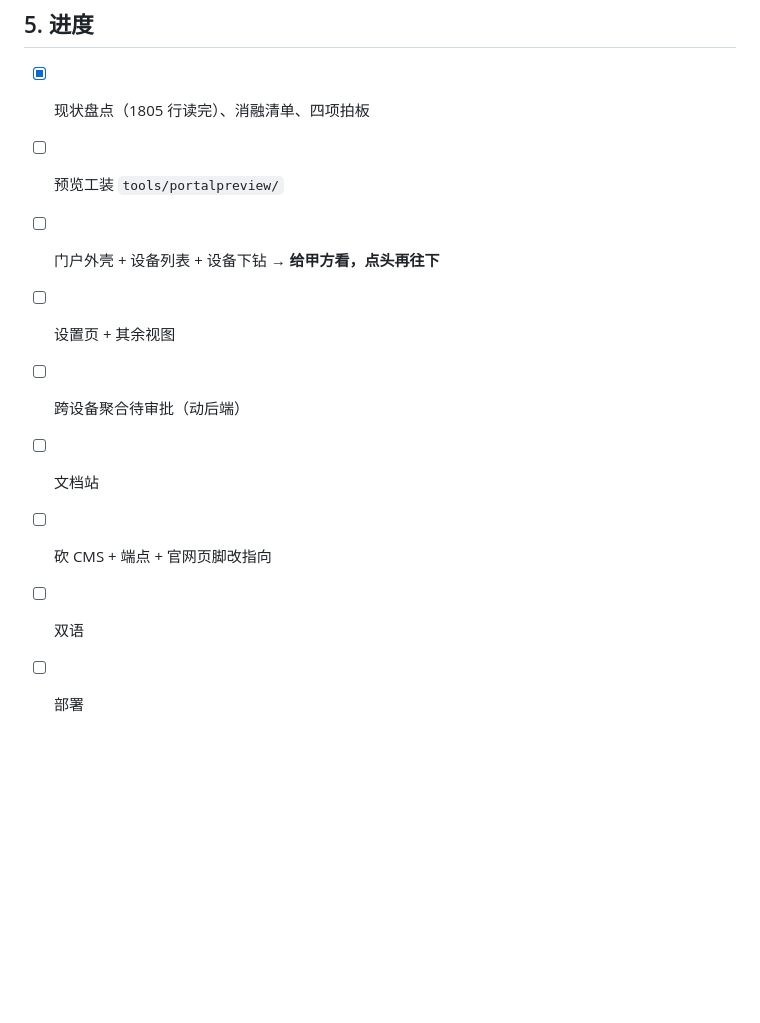
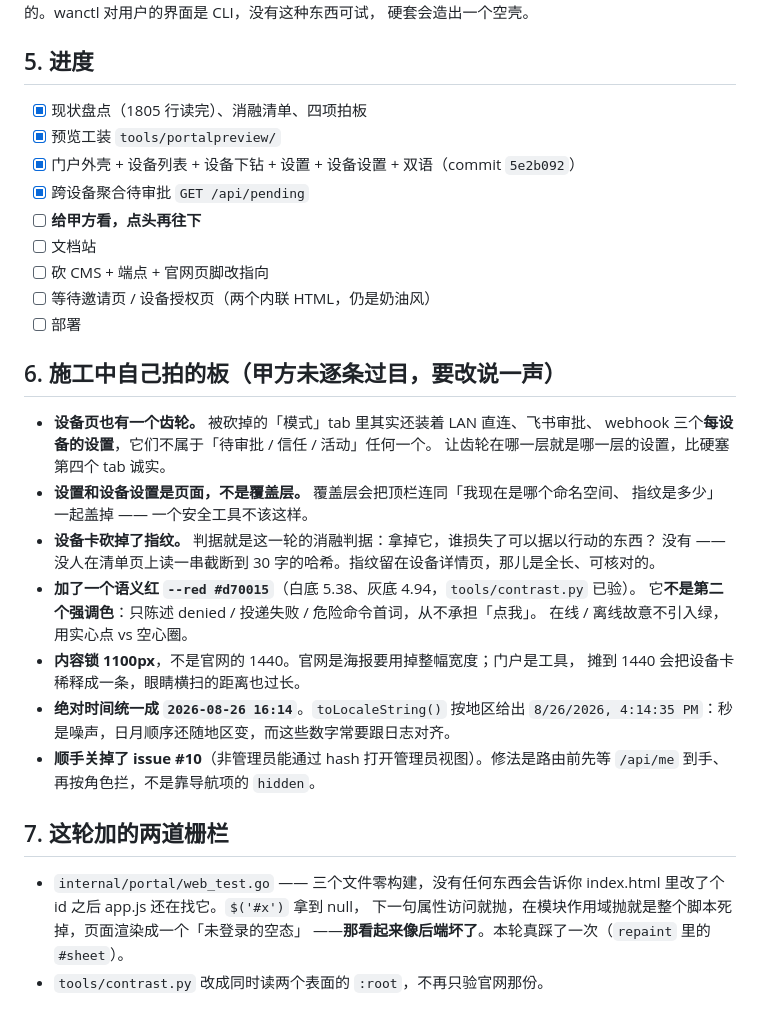
Before and after one commit to Daily-AC/wanctl, a Markdown page: docs/design/PORTAL-HANDOFF.md, the part around the change. Rendered like a GitHub page; blank space fills up the shorter version.

Commit message:
docs: record what the portal round decided on its own
Co-Authored-By: Claude Opus 5 (1M context) <noreply@anthropic.com>
Claude-Session: https://claude.ai/code/session_015JGJ1BurhdDqmjbbrcrw7o

```diff
--- a/docs/design/PORTAL-HANDOFF.md
+++ b/docs/design/PORTAL-HANDOFF.md
@@ -109,11 +109,38 @@ try-it 面板是给 HTTP API 用的。wanctl 对用户的界面是 CLI，没有
 ## 5. 进度
 
 - [x] 现状盘点（1805 行读完）、消融清单、四项拍板
-- [ ] 预览工装 `tools/portalpreview/`
-- [ ] 门户外壳 + 设备列表 + 设备下钻 → **给甲方看，点头再往下**
-- [ ] 设置页 + 其余视图
-- [ ] 跨设备聚合待审批（动后端）
+- [x] 预览工装 `tools/portalpreview/`
+- [x] 门户外壳 + 设备列表 + 设备下钻 + 设置 + 设备设置 + 双语（commit `5e2b092`）
+- [x] 跨设备聚合待审批 `GET /api/pending`
+- [ ] **给甲方看，点头再往下**
 - [ ] 文档站
 - [ ] 砍 CMS + 端点 + 官网页脚改指向
-- [ ] 双语
+- [ ] 等待邀请页 / 设备授权页（两个内联 HTML，仍是奶油风）
 - [ ] 部署
+
+## 6. 施工中自己拍的板（甲方未逐条过目，要改说一声）
+
+- **设备页也有一个齿轮。** 被砍掉的「模式」tab 里其实还装着 LAN 直连、飞书审批、
+  webhook 三个**每设备的设置**，它们不属于「待审批 / 信任 / 活动」任何一个。
+  让齿轮在哪一层就是哪一层的设置，比硬塞第四个 tab 诚实。
+- **设置和设备设置是页面，不是覆盖层。** 覆盖层会把顶栏连同「我现在是哪个命名空间、
+  指纹是多少」一起盖掉 —— 一个安全工具不该这样。
+- **设备卡砍掉了指纹。** 判据就是这一轮的消融判据：拿掉它，谁损失了可以据以行动的东西？
+  没有 —— 没人在清单页上读一串截断到 30 字的哈希。指纹留在设备详情页，那儿是全长、可核对的。
+- **加了一个语义红 `--red #d70015`**（白底 5.38、灰底 4.94，`tools/contrast.py` 已验）。
+  它**不是第二个强调色**：只陈述 denied / 投递失败 / 危险命令首词，从不承担「点我」。
+  在线 / 离线故意不引入绿，用实心点 vs 空心圈。
+- **内容锁 1100px**，不是官网的 1440。官网是海报要用掉整幅宽度；门户是工具，
+  摊到 1440 会把设备卡稀释成一条，眼睛横扫的距离也过长。
+- **绝对时间统一成 `2026-08-26 16:14`**。`toLocaleString()` 按地区给出
+  `8/26/2026, 4:14:35 PM`：秒是噪声，日月顺序还随地区变，而这些数字常要跟日志对齐。
+- **顺手关掉了 issue #10**（非管理员能通过 hash 打开管理员视图）。修法是路由前先等
+  `/api/me` 到手、再按角色拦，不是靠导航项的 `hidden`。
+
+## 7. 这轮加的两道栅栏
+
+- `internal/portal/web_test.go` —— 三个文件零构建，没有任何东西会告诉你
+  index.html 里改了个 id 之后 app.js 还在找它。`$('#x')` 拿到 null，
+  下一句属性访问就抛，在模块作用域抛就是整个脚本死掉，页面渲染成一个「未登录的空态」
+  ——**那看起来像后端坏了**。本轮真踩了一次（`repaint` 里的 `#sheet`）。
+- `tools/contrast.py` 改成同时读两个表面的 `:root`，不再只验官网那份。
```
